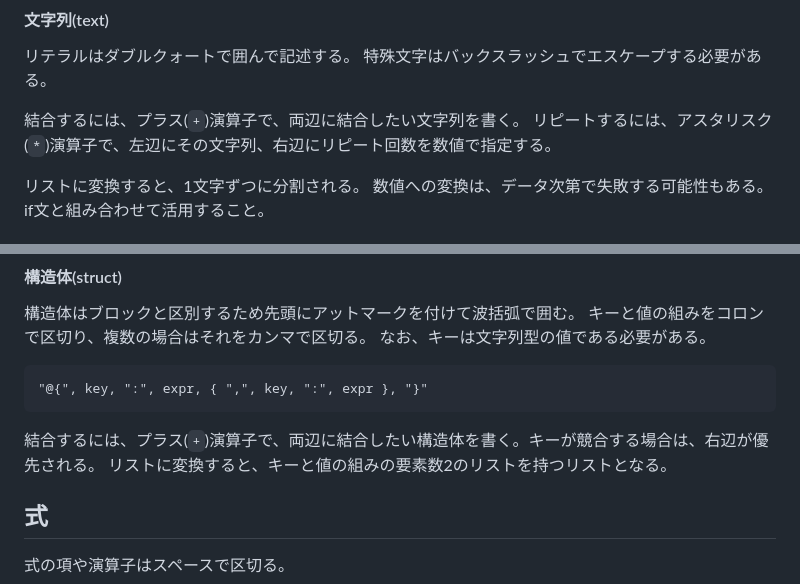
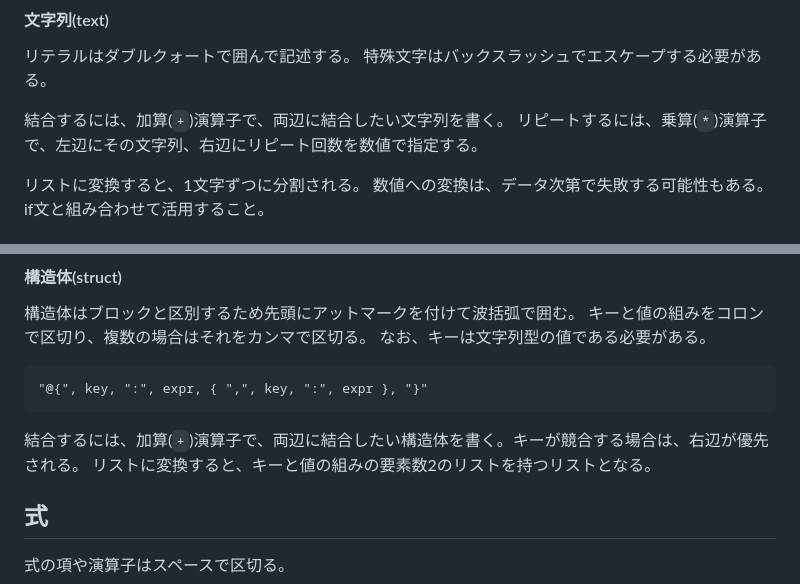
Before and after one commit to KajizukaTaichi/lamuta, a Markdown page: SPEC.md, 2 parts joined by grey strips. Drawn GitHub-style.

````diff
--- a/SPEC.md
+++ b/SPEC.md
@@ -19,8 +19,8 @@
 リテラルはダブルクォートで囲んで記述する。
 特殊文字はバックスラッシュでエスケープする必要がある。
 
-結合するには、プラス(`+`)演算子で、両辺に結合したい文字列を書く。
-リピートするには、アスタリスク(`*`)演算子で、左辺にその文字列、右辺にリピート回数を数値で指定する。
+結合するには、加算(`+`)演算子で、両辺に結合したい文字列を書く。
+リピートするには、乗算(`*`)演算子で、左辺にその文字列、右辺にリピート回数を数値で指定する。
 
 リストに変換すると、1文字ずつに分割される。
 数値への変換は、データ次第で失敗する可能性もある。if文と組み合わせて活用すること。
@@ -55,7 +55,7 @@
 "@{", key, ":", expr, { ",", key, ":", expr }, "}"
 ```
 
-結合するには、プラス(`+`)演算子で、両辺に結合したい構造体を書く。キーが競合する場合は、右辺が優先される。
+結合するには、加算(`+`)演算子で、両辺に結合したい構造体を書く。キーが競合する場合は、右辺が優先される。
 リストに変換すると、キーと値の組みの要素数2のリストを持つリストとなる。
 
 ## 式
````
